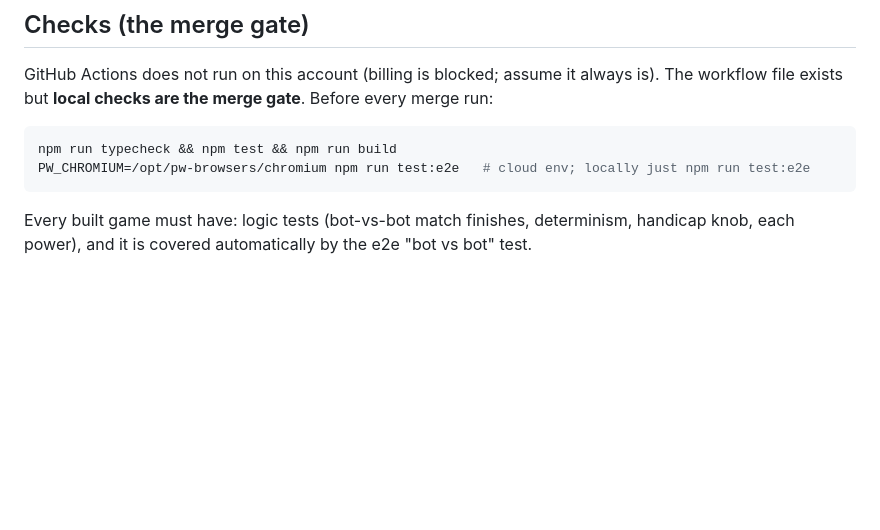
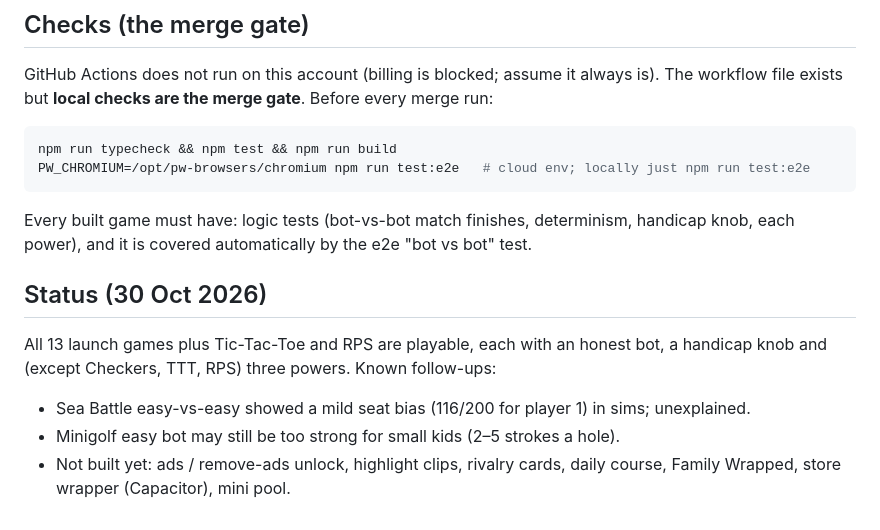
Before and after one commit to cvgardner/famiduel, a Markdown page: CLAUDE.md, the part around the change. GitHub-like rendering; blank space fills up the shorter version.

Commit message:
CLAUDE.md: status after all 15 games landed
Co-Authored-By: Claude Opus 5.5 <noreply@anthropic.com>
Claude-Session: https://claude.ai/code/session_013oiVqvLDYSMLP1Mfr1ZdXU

```diff
--- a/CLAUDE.md
+++ b/CLAUDE.md
@@ -51,3 +51,12 @@ PW_CHROMIUM=/opt/pw-browsers/chromium npm run test:e2e   # cloud env; locally ju
 
 Every built game must have: logic tests (bot-vs-bot match finishes, determinism, handicap
 knob, each power), and it is covered automatically by the e2e "bot vs bot" test.
+
+## Status (30 Oct 2026)
+
+All 13 launch games plus Tic-Tac-Toe and RPS are playable, each with an honest bot, a
+handicap knob and (except Checkers, TTT, RPS) three powers. Known follow-ups:
+- Sea Battle easy-vs-easy showed a mild seat bias (116/200 for player 1) in sims; unexplained.
+- Minigolf easy bot may still be too strong for small kids (2–5 strokes a hole).
+- Not built yet: ads / remove-ads unlock, highlight clips, rivalry cards, daily course,
+  Family Wrapped, store wrapper (Capacitor), mini pool.
```
